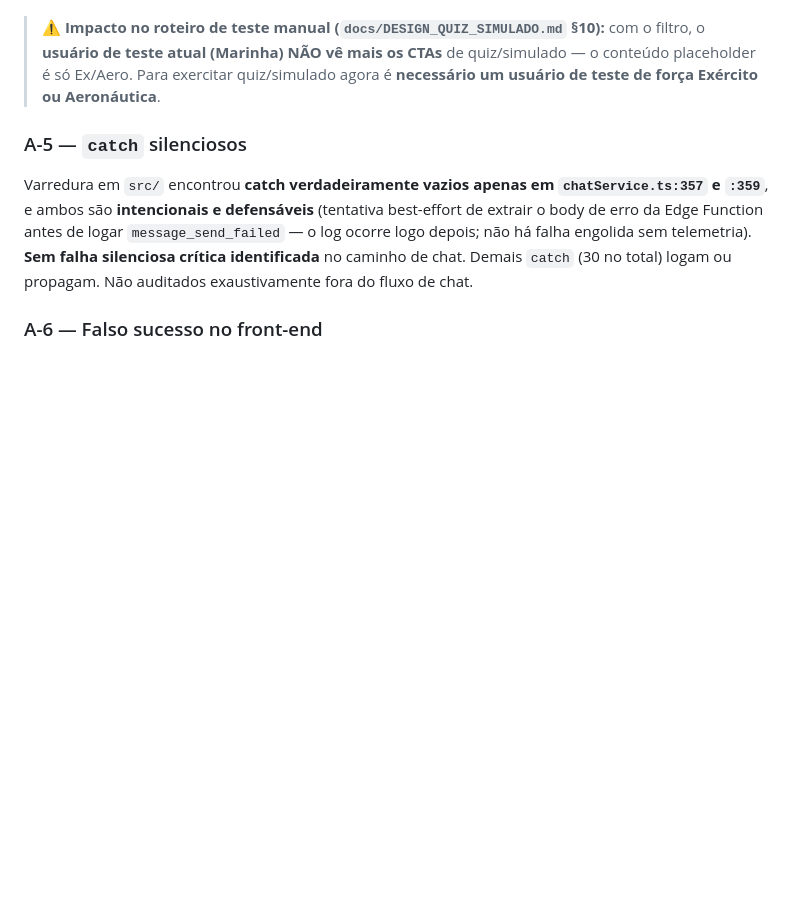
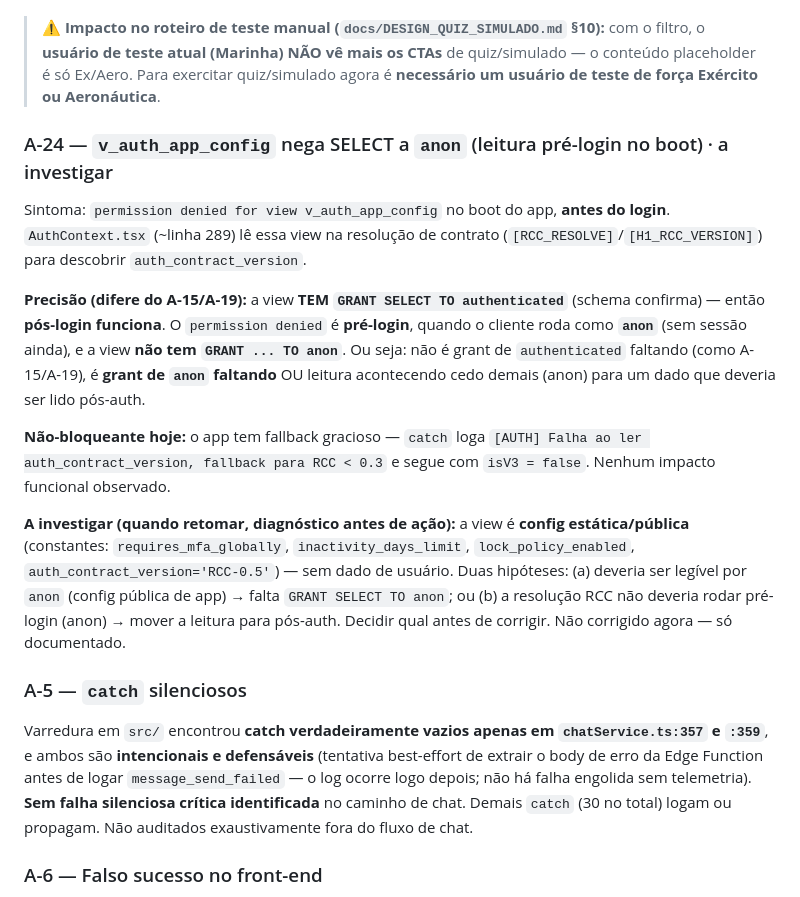
Before and after one commit to gadelhajulio-crypto/quartel-digital-site, a Markdown page: docs/AUDITORIA_INICIAL.md, the part around the change. Drawn GitHub-style; blank space fills up the shorter version.

Commit message:
docs: registra A-24 (v_auth_app_config nega anon no boot pré-login)
permission denied for view v_auth_app_config no boot. Precisão: a view TEM grant
a authenticated (pós-login ok) — o erro é pré-login, como anon, e falta grant a
anon (difere do A-15/A-19, que eram grant de authenticated faltando). Não
bloqueante (fallback isV3=false). A investigar: grant a anon (config pública) vs
mover a leitura RCC para pós-auth. Não corrigido — só documentado.

Co-Authored-By: Claude Opus 4.8 <noreply@anthropic.com>

```diff
--- a/docs/AUDITORIA_INICIAL.md
+++ b/docs/AUDITORIA_INICIAL.md
@@ -238,6 +238,15 @@ Os CTAs "Testar conhecimento" (lição) e "Fazer simulado do módulo" apareciam
 
 > ⚠️ **Impacto no roteiro de teste manual (`docs/DESIGN_QUIZ_SIMULADO.md` §10):** com o filtro, o **usuário de teste atual (Marinha) NÃO vê mais os CTAs** de quiz/simulado — o conteúdo placeholder é só Ex/Aero. Para exercitar quiz/simulado agora é **necessário um usuário de teste de força Exército ou Aeronáutica**.
 
+### A-24 — `v_auth_app_config` nega SELECT a `anon` (leitura pré-login no boot) · a investigar
+Sintoma: `permission denied for view v_auth_app_config` no boot do app, **antes do login**. `AuthContext.tsx` (~linha 289) lê essa view na resolução de contrato (`[RCC_RESOLVE]`/`[H1_RCC_VERSION]`) para descobrir `auth_contract_version`.
+
+**Precisão (difere do A-15/A-19):** a view **TEM `GRANT SELECT TO authenticated`** (schema confirma) — então **pós-login funciona**. O `permission denied` é **pré-login**, quando o cliente roda como **`anon`** (sem sessão ainda), e a view **não tem `GRANT ... TO anon`**. Ou seja: não é grant de `authenticated` faltando (como A-15/A-19), é **grant de `anon` faltando** OU leitura acontecendo cedo demais (anon) para um dado que deveria ser lido pós-auth.
+
+**Não-bloqueante hoje:** o app tem fallback gracioso — `catch` loga `[AUTH] Falha ao ler auth_contract_version, fallback para RCC < 0.3` e segue com `isV3 = false`. Nenhum impacto funcional observado.
+
+**A investigar (quando retomar, diagnóstico antes de ação):** a view é **config estática/pública** (constantes: `requires_mfa_globally`, `inactivity_days_limit`, `lock_policy_enabled`, `auth_contract_version='RCC-0.5'`) — sem dado de usuário. Duas hipóteses: (a) deveria ser legível por `anon` (config pública de app) → falta `GRANT SELECT TO anon`; ou (b) a resolução RCC não deveria rodar pré-login (anon) → mover a leitura para pós-auth. Decidir qual antes de corrigir. Não corrigido agora — só documentado.
+
 ### A-5 — `catch` silenciosos
 Varredura em `src/` encontrou **catch verdadeiramente vazios apenas em `chatService.ts:357` e `:359`**, e ambos são **intencionais e defensáveis** (tentativa best-effort de extrair o body de erro da Edge Function antes de logar `message_send_failed` — o log ocorre logo depois; não há falha engolida sem telemetria). **Sem falha silenciosa crítica identificada** no caminho de chat. Demais `catch` (30 no total) logam ou propagam. Não auditados exaustivamente fora do fluxo de chat.
 
```
